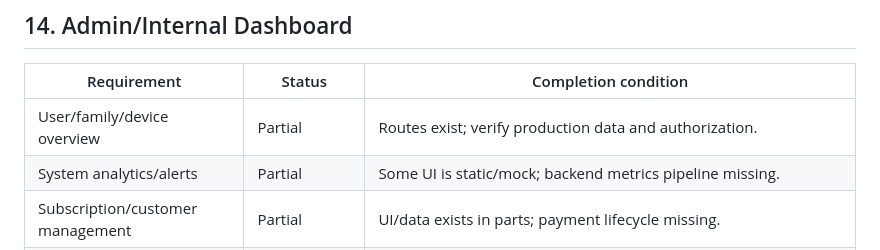
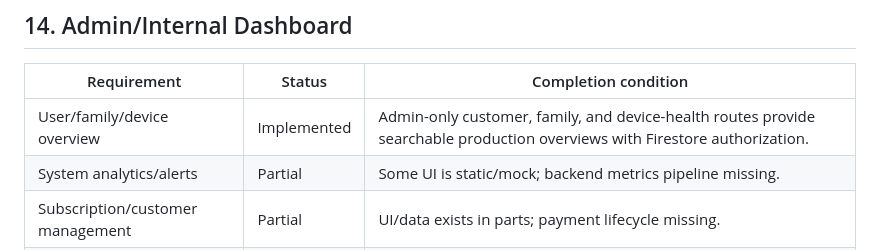
Before and after one commit to md-arif-hasnat/kidsguard-screen, a Markdown page: SPECIFICATION_COMPLIANCE.md, the part around the change. GitHub-like rendering.

Commit message:
feat: add internal family overview

```diff
--- a/SPECIFICATION_COMPLIANCE.md
+++ b/SPECIFICATION_COMPLIANCE.md
@@ -195,7 +195,7 @@ Status legend:
 
 | Requirement | Status | Completion condition |
 |---|---|---|
-| User/family/device overview | Partial | Routes exist; verify production data and authorization. |
+| User/family/device overview | Implemented | Admin-only customer, family, and device-health routes provide searchable production overviews with Firestore authorization. |
 | System analytics/alerts | Partial | Some UI is static/mock; backend metrics pipeline missing. |
 | Subscription/customer management | Partial | UI/data exists in parts; payment lifecycle missing. |
 | Device health/support context | Implemented | Secure internal device-health view consolidates online, battery, version, permission, and sync diagnostics from existing status telemetry. |
```
